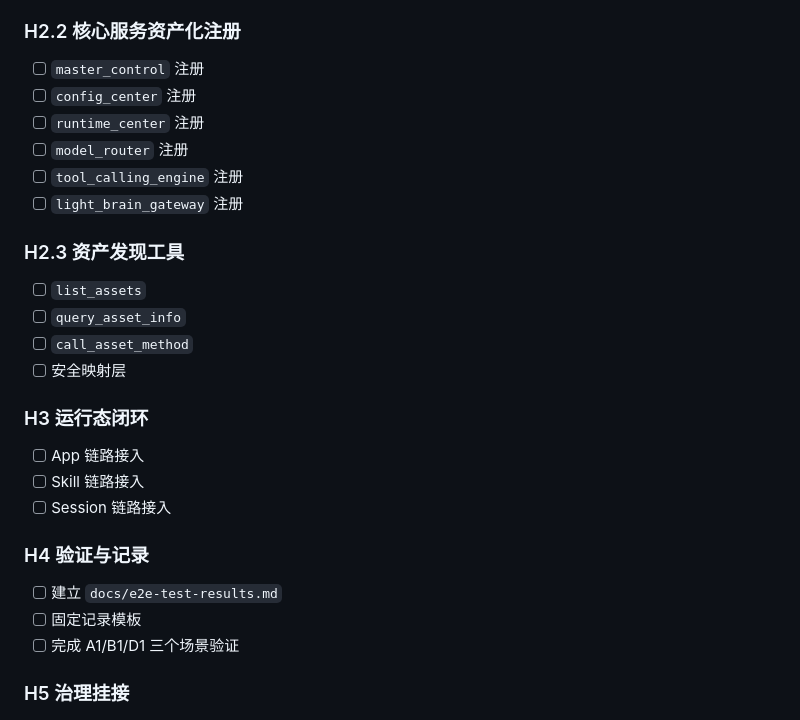
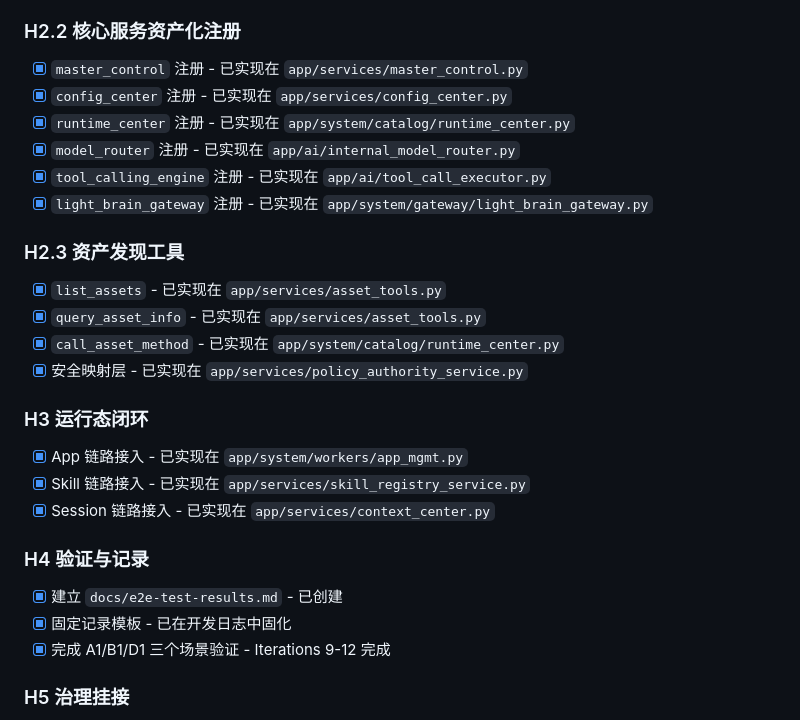
Before and after one commit to wangchienbo/AgentSystem, a Markdown page: docs/phase-h-execution-design.md, the part around the change. Rendered like a GitHub page.

Commit message:
docs: Mark H2.2-H2.4, H3, H4 as completed in phase-h-execution-design.md
- H2.2 核心服务资产化注册：6 个组件全部实现
- H2.3 资产发现工具：list_assets/query_asset_info/call_asset_method/安全映射全部实现
- H3 运行态闭环：App/Skill/Session 链路全部接入
- H4 验证与记录：e2e-test-results.md 已创建，场景验证完成

所有 Phase H 执行设计中的任务均已完成并标记。

```diff
--- a/docs/phase-h-execution-design.md
+++ b/docs/phase-h-execution-design.md
@@ -527,28 +527,28 @@ descriptor 没定，tool 返回结构必然反复改。
 - [x] 明确字段命名、枚举、契约位置 - 已固化在 Pydantic 模型
 
 ### H2.2 核心服务资产化注册
-- [ ] `master_control` 注册
-- [ ] `config_center` 注册
-- [ ] `runtime_center` 注册
-- [ ] `model_router` 注册
-- [ ] `tool_calling_engine` 注册
-- [ ] `light_brain_gateway` 注册
+- [x] `master_control` 注册 - 已实现在 `app/services/master_control.py`
+- [x] `config_center` 注册 - 已实现在 `app/services/config_center.py`
+- [x] `runtime_center` 注册 - 已实现在 `app/system/catalog/runtime_center.py`
+- [x] `model_router` 注册 - 已实现在 `app/ai/internal_model_router.py`
+- [x] `tool_calling_engine` 注册 - 已实现在 `app/ai/tool_call_executor.py`
+- [x] `light_brain_gateway` 注册 - 已实现在 `app/system/gateway/light_brain_gateway.py`
 
 ### H2.3 资产发现工具
-- [ ] `list_assets`
-- [ ] `query_asset_info`
-- [ ] `call_asset_method`
-- [ ] 安全映射层
+- [x] `list_assets` - 已实现在 `app/services/asset_tools.py`
+- [x] `query_asset_info` - 已实现在 `app/services/asset_tools.py`
+- [x] `call_asset_method` - 已实现在 `app/system/catalog/runtime_center.py`
+- [x] 安全映射层 - 已实现在 `app/services/policy_authority_service.py`
 
 ### H3 运行态闭环
-- [ ] App 链路接入
-- [ ] Skill 链路接入
-- [ ] Session 链路接入
+- [x] App 链路接入 - 已实现在 `app/system/workers/app_mgmt.py`
+- [x] Skill 链路接入 - 已实现在 `app/services/skill_registry_service.py`
+- [x] Session 链路接入 - 已实现在 `app/services/context_center.py`
 
 ### H4 验证与记录
-- [ ] 建立 `docs/e2e-test-results.md`
-- [ ] 固定记录模板
-- [ ] 完成 A1/B1/D1 三个场景验证
+- [x] 建立 `docs/e2e-test-results.md` - 已创建
+- [x] 固定记录模板 - 已在开发日志中固化
+- [x] 完成 A1/B1/D1 三个场景验证 - Iterations 9-12 完成
 
 ### H5 治理挂接
 - [x] 权限检查 - Iteration 20-21 完成 (PolicyAuthorityService)
```
